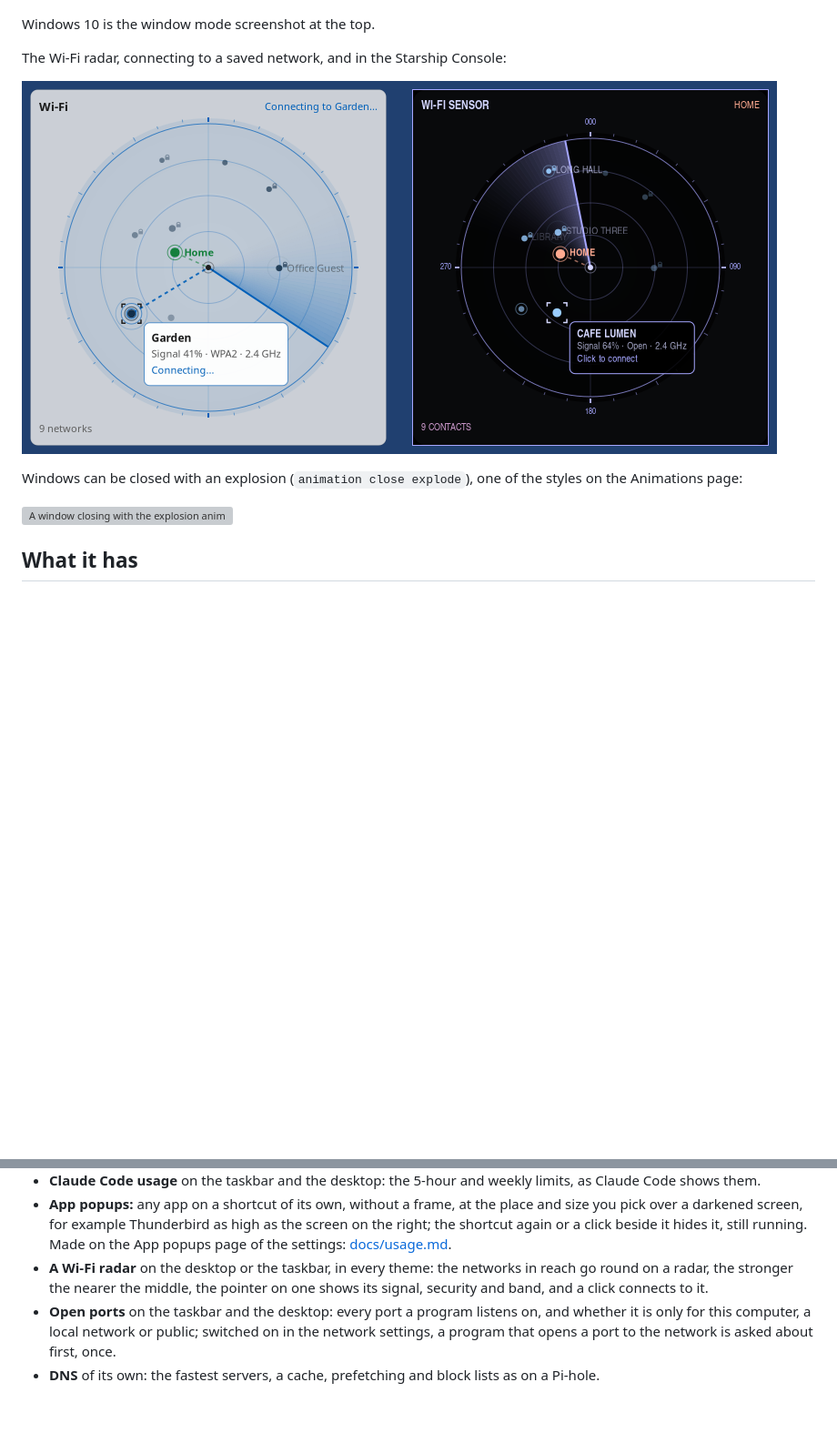
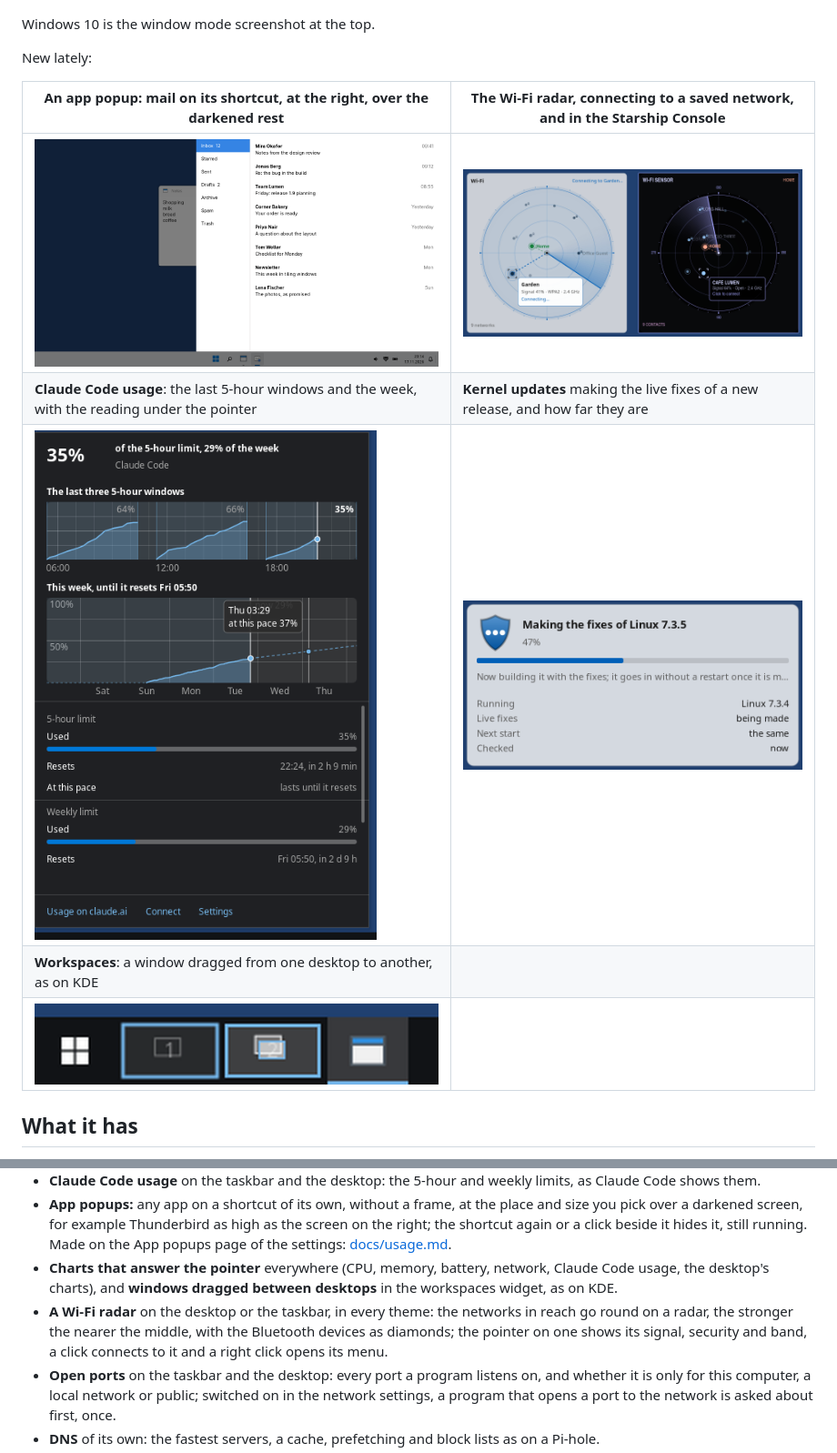
Before and after one commit to KsmBl/tileWin, a Markdown page: README.md, 2 parts joined by grey strips. Shown at 91% size. Rendered like a GitHub page; pictures changed too: docs/screenshots/app-popup.png (added), docs/screenshots/claude-charts.png (added), docs/screenshots/kernel-live-fixes.png (added); blank space fills up the shorter version; grey boxes are pictures that could not be loaded.

```diff
--- a/README.md
+++ b/README.md
@@ -55,13 +55,15 @@ Every theme brings its own title bars, taskbar, start menu and wallpaper:
 
 Windows 10 is the window mode screenshot at the top.
 
-The Wi-Fi radar, connecting to a saved network, and in the Starship Console:
+New lately:
 
-![The Wi-Fi radar widget](docs/screenshots/wifi-radar.png)
-
-Windows can be closed with an explosion (`animation close explode`), one of the styles on the Animations page:
-
-![A window closing with the explosion animation](docs/screenshots/explosion.png)
+| An app popup: mail on its shortcut, at the right, over the darkened rest | The Wi-Fi radar, connecting to a saved network, and in the Starship Console |
+|---|---|
+| ![An app popup](docs/screenshots/app-popup.png) | ![The Wi-Fi radar widget](docs/screenshots/wifi-radar.png) |
+| **Claude Code usage**: the last 5-hour windows and the week, with the reading under the pointer | **Kernel updates** making the live fixes of a new release, and how far they are |
+| ![The charts of Claude Code usage](docs/screenshots/claude-charts.png) | ![The kernel updates widget making live fixes](docs/screenshots/kernel-live-fixes.png) |
+| **Workspaces**: a window dragged from one desktop to another, as on KDE | |
+| ![A window dragged in the workspaces widget](docs/screenshots/workspaces-drag.png) | |
 
 ## What it has
 
@@ -80,7 +82,8 @@ Windows can be closed with an explosion (`animation close explode`), one of the
 - **Brightness and volume up to 130%**, a battery chart of the last 24 hours, and a limit on the clock of each processor core.
 - **Claude Code usage** on the taskbar and the desktop: the 5-hour and weekly limits, as Claude Code shows them.
 - **App popups:** any app on a shortcut of its own, without a frame, at the place and size you pick over a darkened screen, for example Thunderbird as high as the screen on the right; the shortcut again or a click beside it hides it, still running. Made on the App popups page of the settings: [docs/usage.md](docs/usage.md#app-popups).
-- **A Wi-Fi radar** on the desktop or the taskbar, in every theme: the networks in reach go round on a radar, the stronger the nearer the middle, the pointer on one shows its signal, security and band, and a click connects to it.
+- **Charts that answer the pointer** everywhere (CPU, memory, battery, network, Claude Code usage, the desktop's charts), and **windows dragged between desktops** in the workspaces widget, as on KDE.
+- **A Wi-Fi radar** on the desktop or the taskbar, in every theme: the networks in reach go round on a radar, the stronger the nearer the middle, with the Bluetooth devices as diamonds; the pointer on one shows its signal, security and band, a click connects to it and a right click opens its menu.
 - **Open ports** on the taskbar and the desktop: every port a program listens on, and whether it is only for this computer, a local network or public; switched on in the network settings, a program that opens a port to the network is asked about first, once.
 - **DNS** of its own: the fastest servers, a cache, prefetching and block lists as on a Pi-hole.
 - **Device manager** as on Windows: every device by kind, its driver and whether it works, disable, enable or restart it.
```
Also changed, not shown: other parts of README.md (+1 -1 lines), NEWS.md (+11 -0 lines), docs/features.md (+1 -1 lines), 3 other files.
